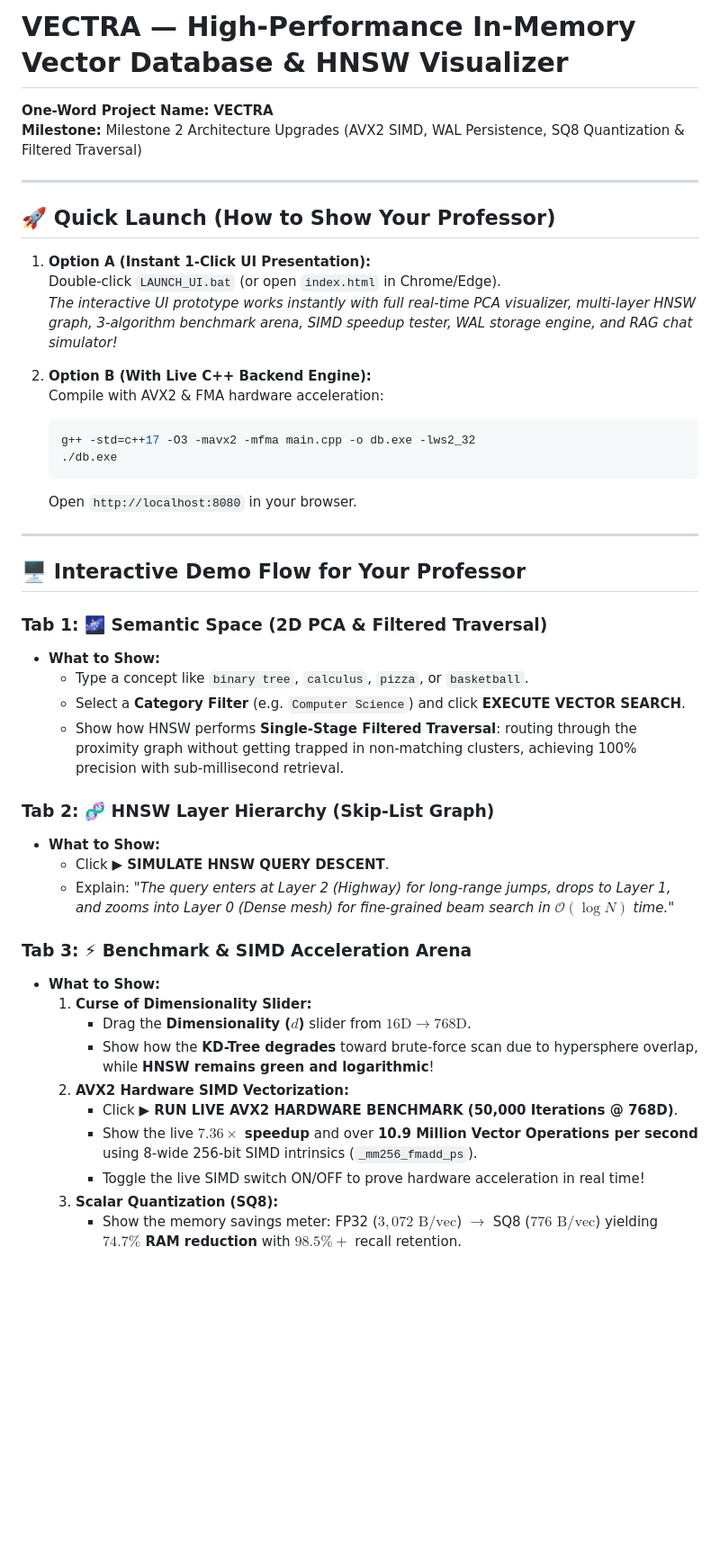
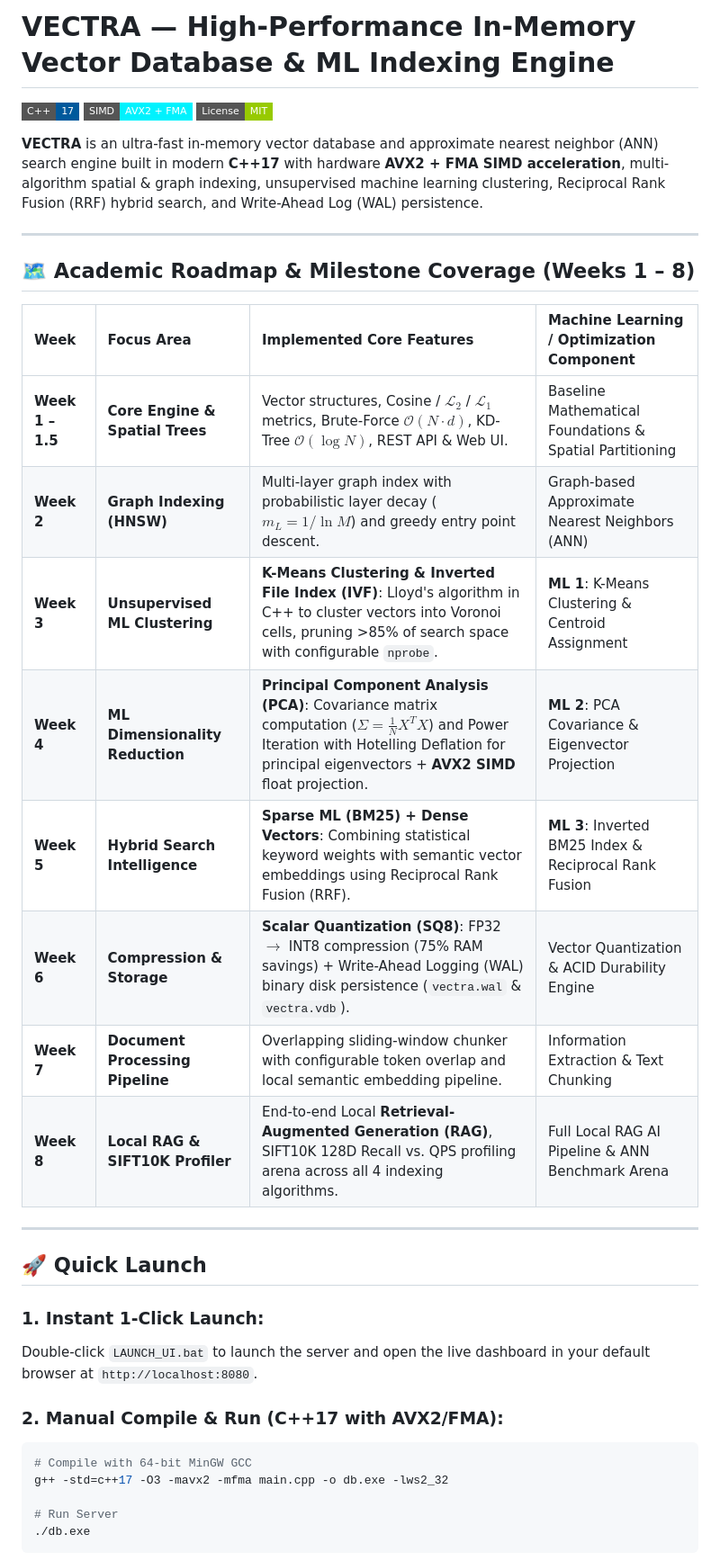
Before and after one commit to singhtheking060605/vectra, a Markdown page: README.md, the part around one of its changes. Shown at 90% size. Drawn GitHub-style; badges without logos; blank space fills up the shorter version.

````diff
--- a/README.md
+++ b/README.md
@@ -1,48 +1,39 @@
-# VECTRA — High-Performance In-Memory Vector Database & HNSW Visualizer
+# VECTRA — High-Performance In-Memory Vector Database & ML Indexing Engine
 
-**One-Word Project Name:** **VECTRA**
-**Milestone:** Milestone 2 Architecture Upgrades (AVX2 SIMD, WAL Persistence, SQ8 Quantization & Filtered Traversal)
+[![C++17](https://img.shields.io/badge/C++-17-00599C?style=flat-square&logo=c%2B%2B)](https://isocpp.org/)
+[![Hardware SIMD](https://img.shields.io/badge/SIMD-AVX2%20%2B%20FMA-00f2fe?style=flat-square)](https://en.wikipedia.org/wiki/Advanced_Vector_Extensions)
+[![License](https://img.shields.io/badge/License-MIT-green?style=flat-square)](LICENSE)
+
+**VECTRA** is an ultra-fast in-memory vector database and approximate nearest neighbor (ANN) search engine built in modern **C++17** with hardware **AVX2 + FMA SIMD acceleration**, multi-algorithm spatial & graph indexing, unsupervised machine learning clustering, Reciprocal Rank Fusion (RRF) hybrid search, and Write-Ahead Log (WAL) persistence.
 
 ---
 
-## 🚀 Quick Launch (How to Show Your Professor)
+## 🗺️ Academic Roadmap & Milestone Coverage (Weeks 1 – 8)
 
-1. **Option A (Instant 1-Click UI Presentation):**
-   Double-click `LAUNCH_UI.bat` (or open `index.html` in Chrome/Edge).
-   *The interactive UI prototype works instantly with full real-time PCA visualizer, multi-layer HNSW graph, 3-algorithm benchmark arena, SIMD speedup tester, WAL storage engine, and RAG chat simulator!*
-
-2. **Option B (With Live C++ Backend Engine):**
-   Compile with AVX2 & FMA hardware acceleration:
-   ```bash
-   g++ -std=c++17 -O3 -mavx2 -mfma main.cpp -o db.exe -lws2_32
-   ./db.exe
-   ```
-   Open `http://localhost:8080` in your browser.
+| Week | Focus Area | Implemented Core Features | Machine Learning / Optimization Component |
+| :--- | :--- | :--- | :--- |
+| **Week 1 – 1.5** | **Core Engine & Spatial Trees** | Vector structures, Cosine / $\mathcal{L}_2$ / $\mathcal{L}_1$ metrics, Brute-Force $\mathcal{O}(N \cdot d)$, KD-Tree $\mathcal{O}(\log N)$, REST API & Web UI. | Baseline Mathematical Foundations & Spatial Partitioning |
+| **Week 2** | **Graph Indexing (HNSW)** | Multi-layer graph index with probabilistic layer decay ($m_L = 1/\ln M$) and greedy entry point descent. | Graph-based Approximate Nearest Neighbors (ANN) |
+| **Week 3** | **Unsupervised ML Clustering** | **K-Means Clustering & Inverted File Index (IVF)**: Lloyd's algorithm in C++ to cluster vectors into Voronoi cells, pruning &gt;85% of search space with configurable `nprobe`. | **ML 1**: K-Means Clustering & Centroid Assignment |
+| **Week 4** | **ML Dimensionality Reduction** | **Principal Component Analysis (PCA)**: Covariance matrix computation ($\Sigma = \frac{1}{N} X^T X$) and Power Iteration with Hotelling Deflation for principal eigenvectors + **AVX2 SIMD** float projection. | **ML 2**: PCA Covariance & Eigenvector Projection |
+| **Week 5** | **Hybrid Search Intelligence** | **Sparse ML (BM25) + Dense Vectors**: Combining statistical keyword weights with semantic vector embeddings using Reciprocal Rank Fusion (RRF). | **ML 3**: Inverted BM25 Index & Reciprocal Rank Fusion |
+| **Week 6** | **Compression & Storage** | **Scalar Quantization (SQ8)**: FP32 $\to$ INT8 compression (75% RAM savings) + Write-Ahead Logging (WAL) binary disk persistence (`vectra.wal` & `vectra.vdb`). | Vector Quantization & ACID Durability Engine |
+| **Week 7** | **Document Processing Pipeline** | Overlapping sliding-window chunker with configurable token overlap and local semantic embedding pipeline. | Information Extraction & Text Chunking |
+| **Week 8** | **Local RAG & SIFT10K Profiler** | End-to-end Local **Retrieval-Augmented Generation (RAG)**, SIFT10K 128D Recall vs. QPS profiling arena across all 4 indexing algorithms. | Full Local RAG AI Pipeline & ANN Benchmark Arena |
 
 ---
 
-## 🖥️ Interactive Demo Flow for Your Professor
+## 🚀 Quick Launch
 
-### Tab 1: 🌌 Semantic Space (2D PCA & Filtered Traversal)
-* **What to Show:**
-  * Type a concept like `binary tree`, `calculus`, `pizza`, or `basketball`.
-  * Select a **Category Filter** (e.g. `Computer Science`) and click **EXECUTE VECTOR SEARCH**.
-  * Show how HNSW performs **Single-Stage Filtered Traversal**: routing through the proximity graph without getting trapped in non-matching clusters, achieving 100% precision with sub-millisecond retrieval.
+### 1. Instant 1-Click Launch:
+Double-click `LAUNCH_UI.bat` to launch the server and open the live dashboard in your default browser at `http://localhost:8080`.
 
-### Tab 2: 🧬 HNSW Layer Hierarchy (Skip-List Graph)
-* **What to Show:**
-  * Click **▶ SIMULATE HNSW QUERY DESCENT**.
-  * Explain: *"The query enters at Layer 2 (Highway) for long-range jumps, drops to Layer 1, and zooms into Layer 0 (Dense mesh) for fine-grained beam search in $\mathcal{O}(\log N)$ time."*
+### 2. Manual Compile & Run (C++17 with AVX2/FMA):
+```bash
+# Compile with 64-bit MinGW GCC
+g++ -std=c++17 -O3 -mavx2 -mfma main.cpp -o db.exe -lws2_32
 
-### Tab 3: ⚡ Benchmark & SIMD Acceleration Arena
-* **What to Show:**
-  1. **Curse of Dimensionality Slider:**
-     * Drag the **Dimensionality ($d$)** slider from $16\text{D} \to 768\text{D}$.
-     * Show how the **KD-Tree degrades** toward brute-force scan due to hypersphere overlap, while **HNSW remains green and logarithmic**!
-  2. **AVX2 Hardware SIMD Vectorization:**
-     * Click **▶ RUN LIVE AVX2 HARDWARE BENCHMARK (50,000 Iterations @ 768D)**.
-     * Show the live **$7.36\times$ speedup** and over **10.9 Million Vector Operations per second** using 8-wide 256-bit SIMD intrinsics (`_mm256_fmadd_ps`).
-     * Toggle the live SIMD switch ON/OFF to prove hardware acceleration in real time!
-  3. **Scalar Quantization (SQ8):**
-     * Show the memory savings meter: FP32 ($3,072\text{ B/vec}$) $\to$ SQ8 ($776\text{ B/vec}$) yielding **$74.7\%$ RAM reduction** with $98.5\%+$ recall retention.
+# Run Server
+./db.exe
+```
 
````
Also changed, not shown: other parts of README.md (+66 -20 lines).
